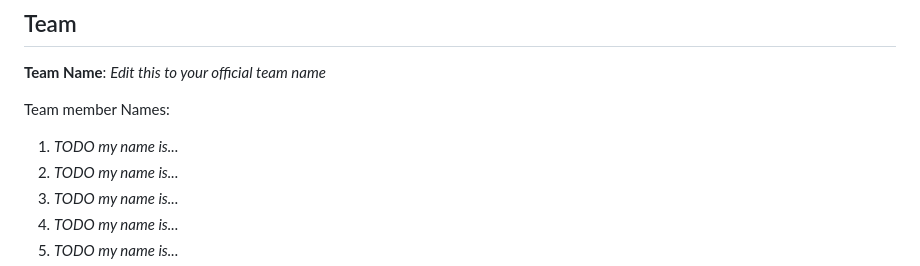
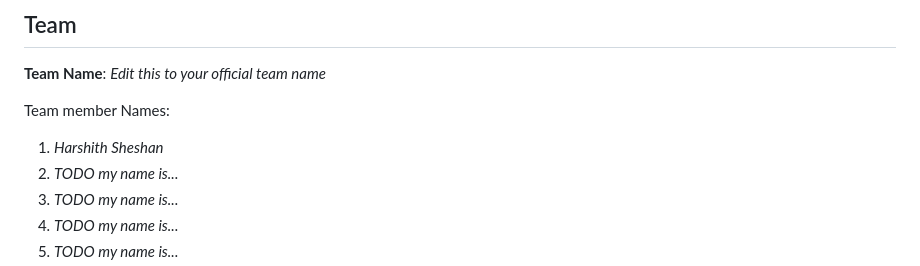
Before and after one commit to harshithsheshan/fork-d-buggers-cs5500, a Markdown page: README.md, the part around the change. Rendered like a GitHub page.

```diff
--- a/README.md
+++ b/README.md
@@ -26,7 +26,7 @@ https://youtu.be/F0XVOL1zQHM
 
 Team member Names:
 
-1. *TODO my name is...*
+1. *Harshith Sheshan*
 2. *TODO my name is...*
 3. *TODO my name is...*
 4. *TODO my name is...*
```
